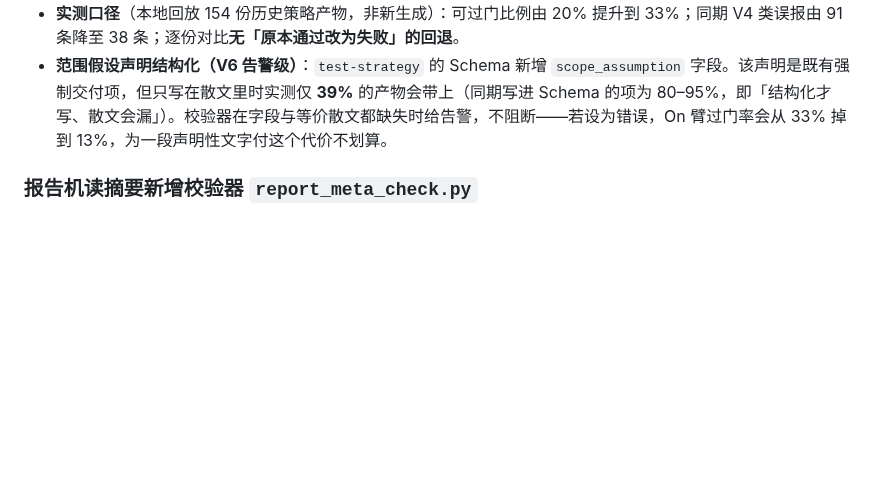
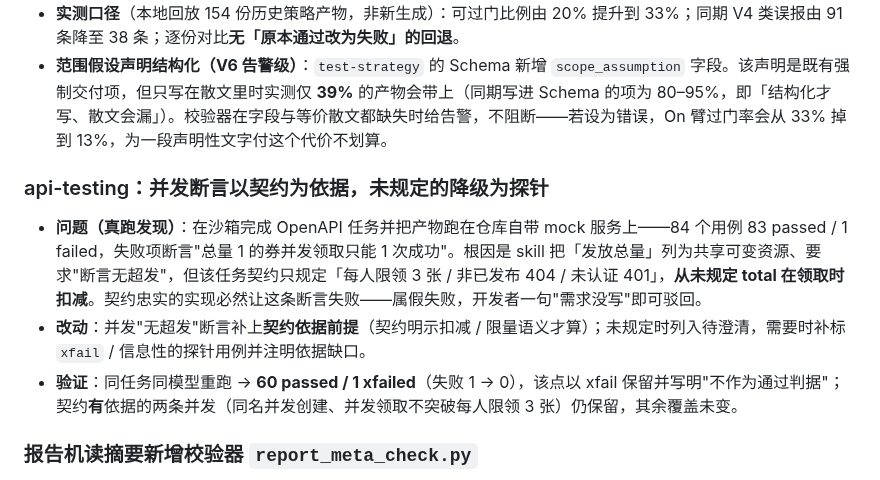
Before and after one commit to fishzjp/qa-skills, a Markdown page: CHANGELOG.md, the part around the change. Drawn GitHub-style; blank space fills up the shorter version.

Commit message:
CHANGELOG：补记 api-testing 并发断言契约前提
记录一次真跑发现：84 用例 83 passed / 1 failed，失败项断言超出契约（总量扣减未在契约中规定）。
补上契约依据前提后同任务重跑为 60 passed / 1 xfailed，契约有依据的并发仍保留。

```diff
--- a/CHANGELOG.md
+++ b/CHANGELOG.md
@@ -14,6 +14,12 @@
 - **V1 接受块式轴书写**：单行 flow 仍是推荐写法，但块式（`performance:` 换行写 decision / rationale / scanned 列表）语义等价，此前被判"轴视同未决策"——实测占全部 V1 报错约七成而决策内容无误。现两种形态均解析，语义检查（V2 证据、V3 理由与双清单、V4 预算、V5 移交）逐条不变；同一轴重复声明仍报错。
 - **实测口径**（本地回放 154 份历史策略产物，非新生成）：可过门比例由 20% 提升到 33%；同期 V4 类误报由 91 条降至 38 条；逐份对比**无「原本通过改为失败」的回退**。
 - **范围假设声明结构化（V6 告警级）**：`test-strategy` 的 Schema 新增 `scope_assumption` 字段。该声明是既有强制交付项，但只写在散文里时实测仅 **39%** 的产物会带上（同期写进 Schema 的项为 80–95%，即「结构化才写、散文会漏」）。校验器在字段与等价散文都缺失时给告警，不阻断——若设为错误，On 臂过门率会从 33% 掉到 13%，为一段声明性文字付这个代价不划算。
+
+### api-testing：并发断言以契约为依据，未规定的降级为探针
+
+- **问题（真跑发现）**：在沙箱完成 OpenAPI 任务并把产物跑在仓库自带 mock 服务上——84 个用例 83 passed / 1 failed，失败项断言"总量 1 的券并发领取只能 1 次成功"。根因是 skill 把「发放总量」列为共享可变资源、要求"断言无超发"，但该任务契约只规定「每人限领 3 张 / 非已发布 404 / 未认证 401」，**从未规定 total 在领取时扣减**。契约忠实的实现必然让这条断言失败——属假失败，开发者一句"需求没写"即可驳回。
+- **改动**：并发"无超发"断言补上**契约依据前提**（契约明示扣减 / 限量语义才算）；未规定时列入待澄清，需要时补标 `xfail` / 信息性的探针用例并注明依据缺口。
+- **验证**：同任务同模型重跑 → **60 passed / 1 xfailed**（失败 1 → 0），该点以 xfail 保留并写明"不作为通过判据"；契约**有**依据的两条并发（同名并发创建、并发领取不突破每人限领 3 张）仍保留，其余覆盖未变。
 
 ### 报告机读摘要新增校验器 `report_meta_check.py`
 
```
